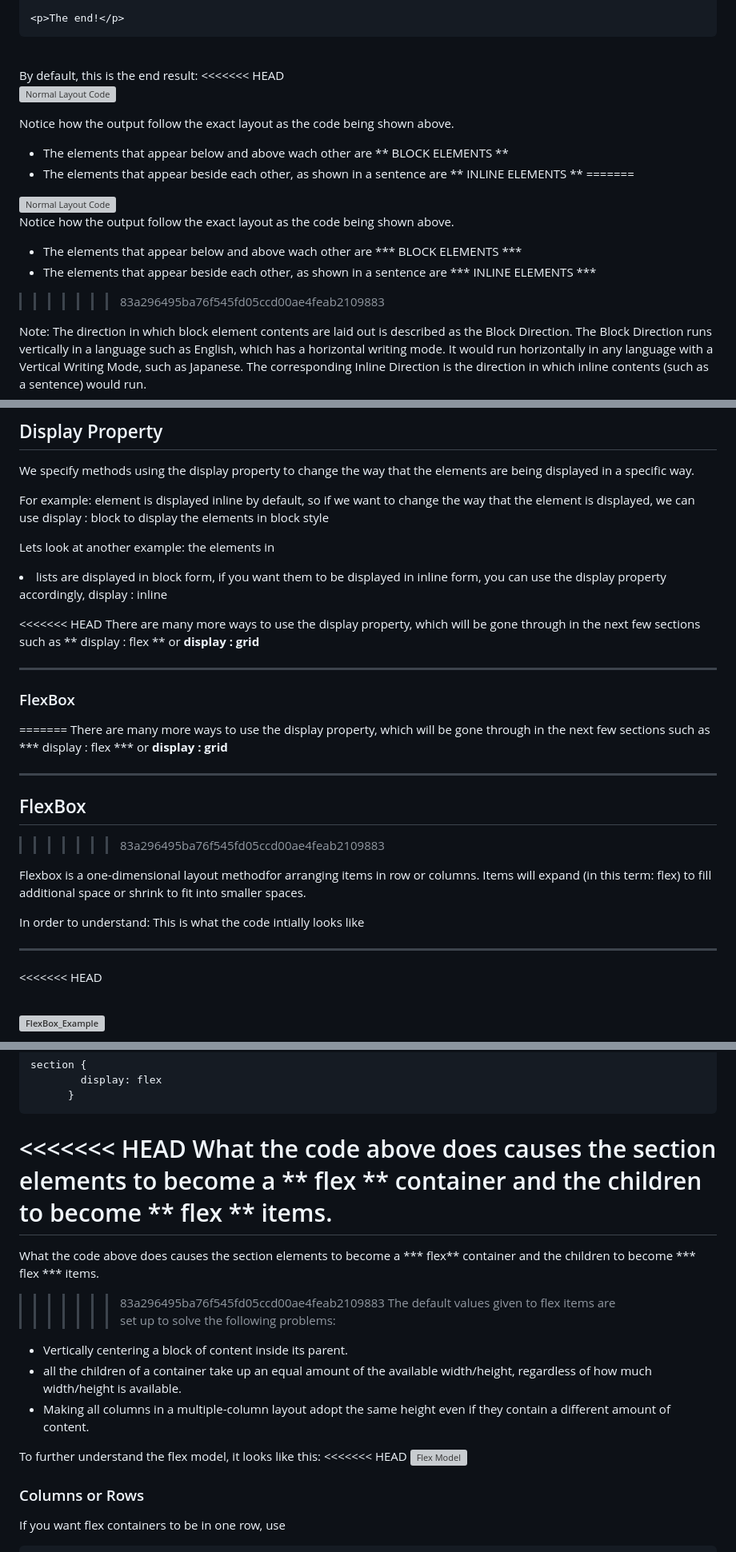
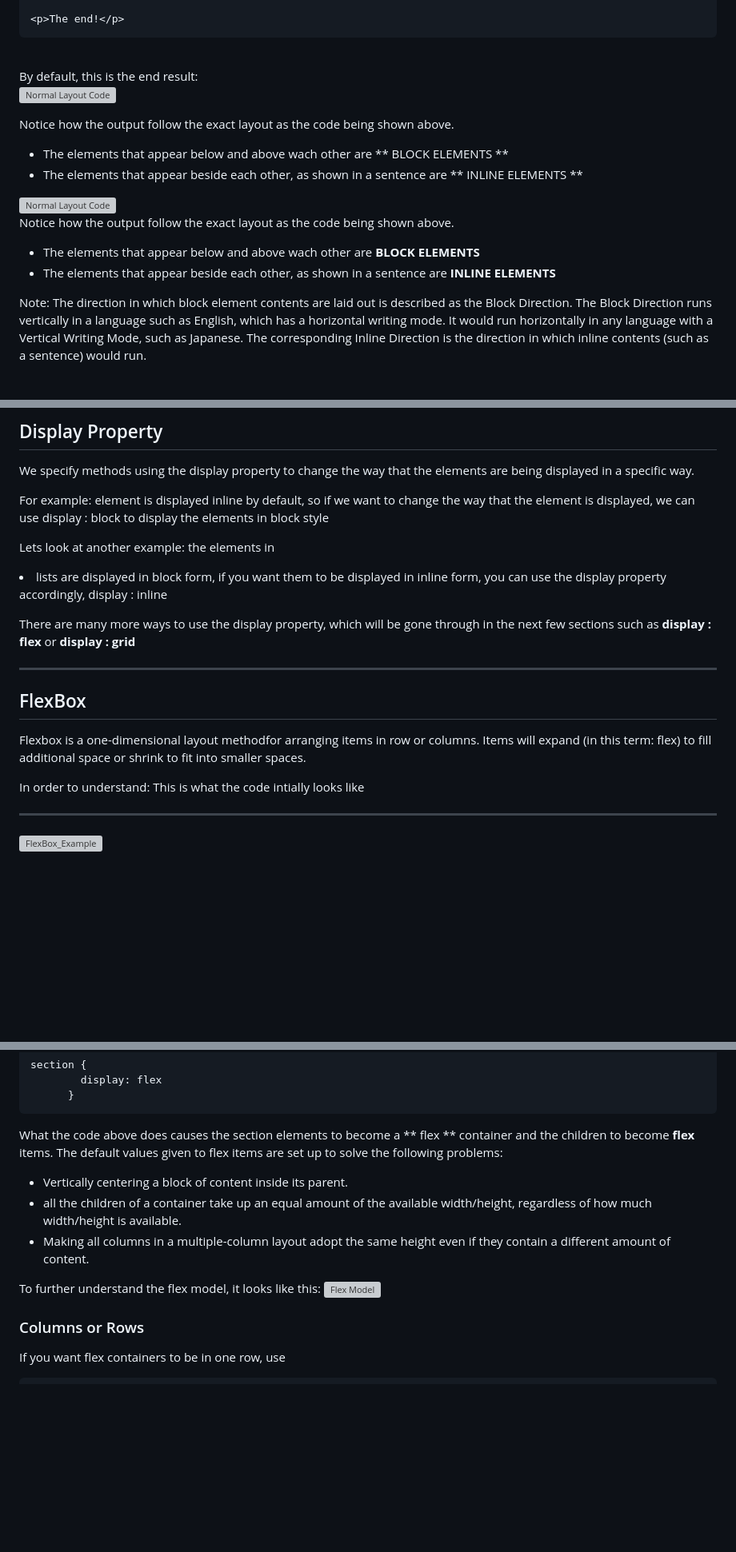
Before and after one commit to e-tayfw/HTML_Project, a Markdown page: html-boilerplate/css_layout/CSS_Layout.md, 3 parts joined by grey strips. Shown at 80% size. Drawn GitHub-style; blank space fills up the shorter version; grey boxes are pictures that could not be loaded.

Commit message:
commit current changes

````diff
--- a/html-boilerplate/css_layout/CSS_Layout.md
+++ b/html-boilerplate/css_layout/CSS_Layout.md
@@ -35,20 +36,18 @@ Normal flow is how the browser lays out the HTML pages by default when you do no
 ```
 <br>
 By default, this is the end result:
-<<<<<<< HEAD
 
 ![Normal Layout Code](../css_layout/img/Normal_Layout.png)
 
 Notice how the output follow the exact layout as the code being shown above.
 - The elements that appear below and above wach other are ** BLOCK ELEMENTS **
 - The elements that appear beside each other, as shown in a sentence are ** INLINE ELEMENTS **
-=======
+
 <img src="../img/Normal_Layout.png" alt="Normal Layout Code">
 
 Notice how the output follow the exact layout as the code being shown above.
-- The elements that appear below and above wach other are *** BLOCK ELEMENTS ***
-- The elements that appear beside each other, as shown in a sentence are *** INLINE ELEMENTS ***
->>>>>>> 83a296495ba76f545fd05ccd00ae4feab2109883
+- The elements that appear below and above wach other are **BLOCK ELEMENTS**
+- The elements that appear beside each other, as shown in a sentence are **INLINE ELEMENTS**
 
 Note: The direction in which block element contents are laid out is described as the Block Direction. The Block Direction runs vertically in a language such as English, which has a horizontal writing mode. It would run horizontally in any language with a Vertical Writing Mode, such as Japanese. The corresponding Inline Direction is the direction in which inline contents (such as a sentence) would run.
 <hr>
@@ -63,23 +62,15 @@ For example:
 Lets look at another example:
     the elements in <li> lists are displayed in block form, if you want them to be displayed in inline form, you can use the display property accordingly, display : inline
 
-<<<<<<< HEAD
-There are many more ways to use the display property, which will be gone through in the next few sections such as ** display : flex ** or **display : grid**
-<hr>
-
-### FlexBox
-=======
-There are many more ways to use the display property, which will be gone through in the next few sections such as *** display : flex *** or **display : grid**
+There are many more ways to use the display property, which will be gone through in the next few sections such as **display : flex** or **display : grid**
 <hr>
 
 ## FlexBox
->>>>>>> 83a296495ba76f545fd05ccd00ae4feab2109883
 
 Flexbox is a one-dimensional layout methodfor arranging items in row or columns. Items will expand (in this term: flex) to fill additional space or shrink to fit into smaller spaces.
 
 In order to understand:
 This is what the code intially looks like
 <hr>
-<<<<<<< HEAD
 
 ![FlexBox_Example](../css_layout/img/FlexBox_Example.png)
@@ -95,11 +83,7 @@ section {
         display: flex
       }
 ```
-<<<<<<< HEAD
-What the code above does causes the section elements to become a ** flex ** container and the children to become ** flex ** items.
-=======
-What the code above does causes the section elements to become a *** flex** container and the children to become *** flex *** items.
->>>>>>> 83a296495ba76f545fd05ccd00ae4feab2109883
+What the code above does causes the section elements to become a ** flex ** container and the children to become **flex** items.
 The default values given to flex items are set up to solve the following problems:
 
 - Vertically centering a block of content inside its parent.
@@ -107,7 +91,6 @@ The default values given to flex items are set up to solve the following problem
 - Making all columns in a multiple-column layout adopt the same height even if they contain a different amount of content.
 
 To further understand the flex model, it looks like this:
-<<<<<<< HEAD
 ![Flex Model](../css_layout/img/flex_model.png)
 
 ### Columns or Rows
````
Also changed, not shown: other parts of html-boilerplate/css_layout/CSS_Layout.md (+9 -19 lines).
